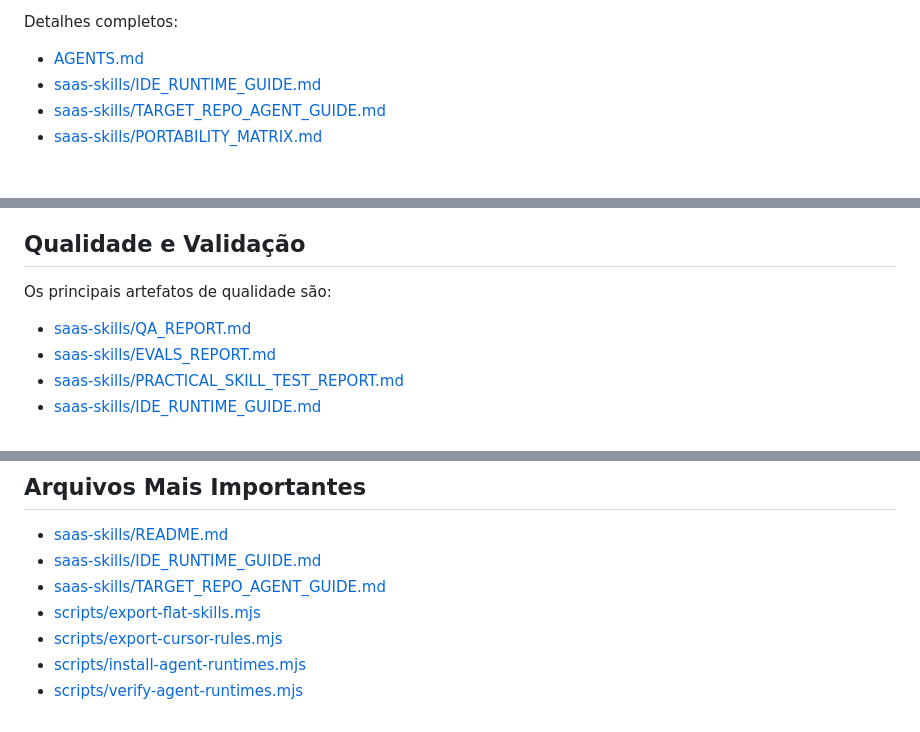
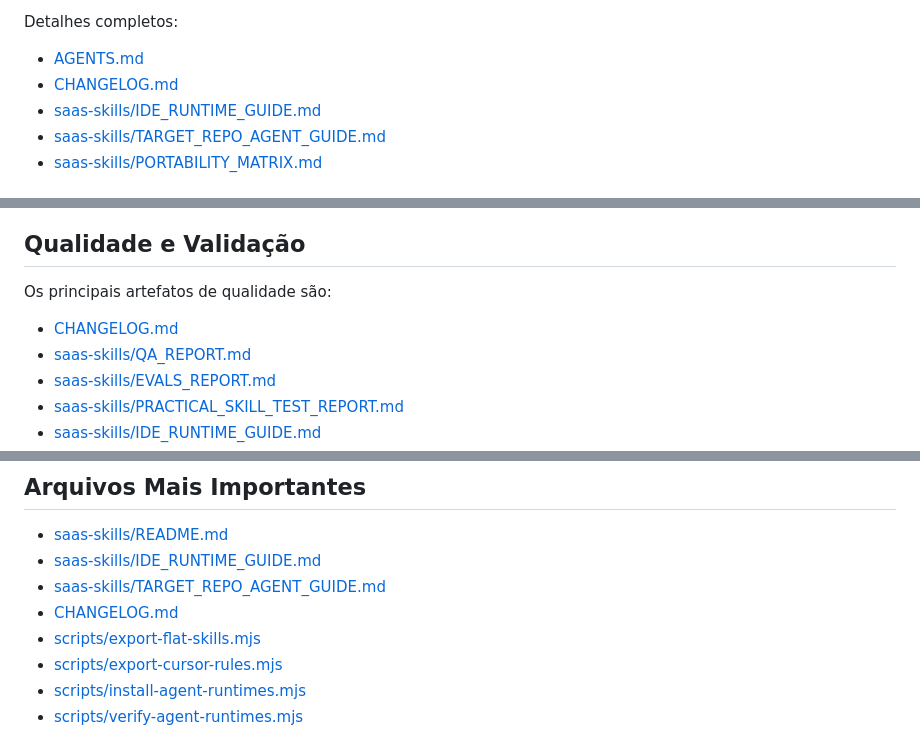
Before and after one commit to Schlorke/CONTEXT_WINDOW, a Markdown page: README.md, 3 parts joined by grey strips. Rendered like a GitHub page.

```diff
--- a/README.md
+++ b/README.md
@@ -65,6 +65,7 @@ Pontos importantes:
 Detalhes completos:
 
 - [AGENTS.md](AGENTS.md)
+- [CHANGELOG.md](CHANGELOG.md)
 - [saas-skills/IDE_RUNTIME_GUIDE.md](saas-skills/IDE_RUNTIME_GUIDE.md)
 - [saas-skills/TARGET_REPO_AGENT_GUIDE.md](saas-skills/TARGET_REPO_AGENT_GUIDE.md)
 - [saas-skills/PORTABILITY_MATRIX.md](saas-skills/PORTABILITY_MATRIX.md)
@@ -296,6 +297,7 @@ Catálogo e instruções detalhadas:
 
 Os principais artefatos de qualidade são:
 
+- [CHANGELOG.md](CHANGELOG.md)
 - [saas-skills/QA_REPORT.md](saas-skills/QA_REPORT.md)
 - [saas-skills/EVALS_REPORT.md](saas-skills/EVALS_REPORT.md)
 - [saas-skills/PRACTICAL_SKILL_TEST_REPORT.md](saas-skills/PRACTICAL_SKILL_TEST_REPORT.md)
@@ -313,6 +315,7 @@ Hoje a biblioteca mantém:
 - [saas-skills/README.md](saas-skills/README.md)
 - [saas-skills/IDE_RUNTIME_GUIDE.md](saas-skills/IDE_RUNTIME_GUIDE.md)
 - [saas-skills/TARGET_REPO_AGENT_GUIDE.md](saas-skills/TARGET_REPO_AGENT_GUIDE.md)
+- [CHANGELOG.md](CHANGELOG.md)
 - [scripts/export-flat-skills.mjs](scripts/export-flat-skills.mjs)
 - [scripts/export-cursor-rules.mjs](scripts/export-cursor-rules.mjs)
 - [scripts/install-agent-runtimes.mjs](scripts/install-agent-runtimes.mjs)
```
Also changed, not shown: CHANGELOG.md (added, +182 -0 lines), saas-skills/README.md (+6 -0 lines).
